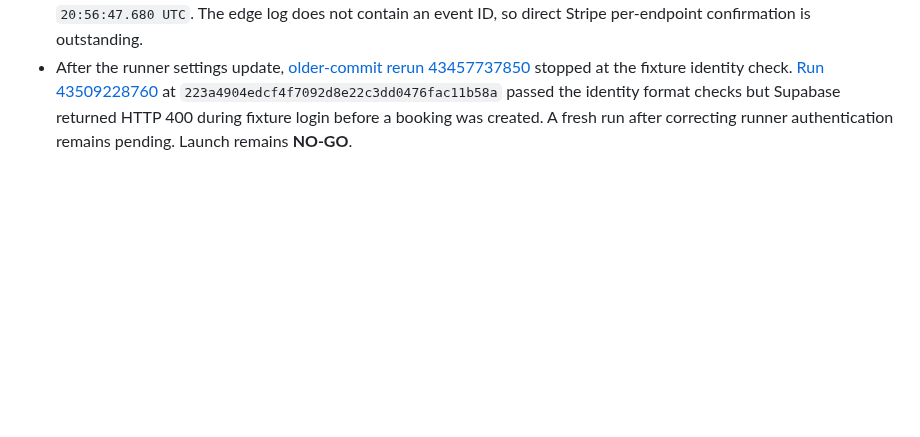
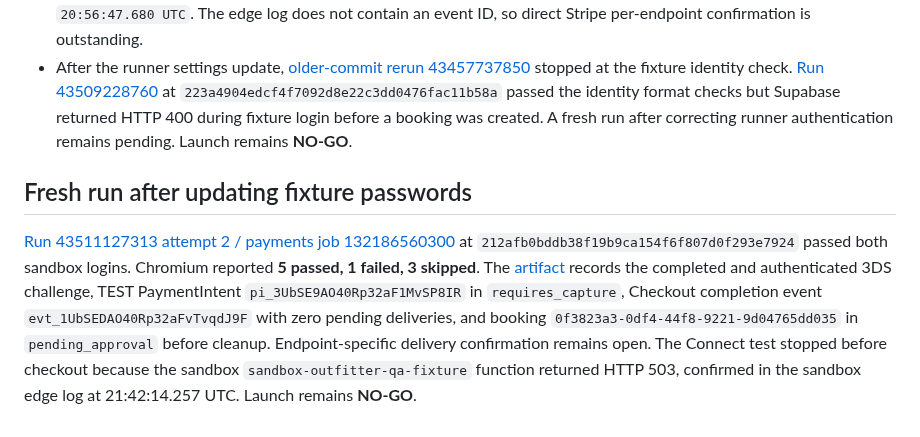
Before and after one commit to ZasTheMonkey/hunthaven-website, a Markdown page: docs/launch-sprint/landowner-3ds-reconciliation-2026-11-13.md, the part around the change. Drawn GitHub-style; blank space fills up the shorter version.

Commit message:
docs(qa): record successful fixture logins and fresh 3DS evidence

```diff
--- a/docs/launch-sprint/landowner-3ds-reconciliation-2026-11-13.md
+++ b/docs/launch-sprint/landowner-3ds-reconciliation-2026-11-13.md
@@ -38,3 +38,7 @@ The current `authorize3ds` helper clicks the Stripe test **Complete** button and
 - [Run 43505786846 / payments job 132162975474](https://github.com/ZasTheMonkey/hunthaven-website/actions/runs/43505786846/job/132162975474) at `39236b175e492b5ac9b4277257fecd351d94479a` completed with **6 passed, 3 skipped**. The [payment artifact](https://github.com/ZasTheMonkey/hunthaven-website/actions/runs/43505786846/artifacts/14075903372) matched SHA-256 `897521acecd9567a1910039e0744bcf1d1dafbbc226f9c23975a6a9b438ad779`.
 - In Chromium, keyboard Enter completed the Stripe TEST challenge. Checkout Session `cs_test_a0nhGMXAH6dX9YVuyRF7jQpdjZDlqdYbFx5l2xjbSdvLFXkgHlBrAUkugn` became `complete`, Stripe reported 3DS `authenticated`, and TEST PaymentIntent `pi_3UbRWZAO40Rp32aF1YuLb14w` reached `requires_capture`. Completion event `evt_1UbRWcAO40Rp32aFYwXa3tvq` showed zero pending deliveries. Supabase recorded `pending_approval` before cleanup without explicit recovery. After cleanup, booking `2d7bcaf3-621b-4064-9528-932ac04e62fb` was cancelled and retained the matching intent and authorization timestamp `20:56:46.695 UTC`. Sandbox webhook returned HTTP 200 at `20:56:47.680 UTC`. The edge log does not contain an event ID, so direct Stripe per-endpoint confirmation is outstanding.
 - After the runner settings update, [older-commit rerun 43457737850](https://github.com/ZasTheMonkey/hunthaven-website/actions/runs/43457737850/job/132173940050) stopped at the fixture identity check. [Run 43509228760](https://github.com/ZasTheMonkey/hunthaven-website/actions/runs/43509228760/job/132174810624) at `223a4904edcf4f7092d8e22c3dd0476fac11b58a` passed the identity format checks but Supabase returned HTTP 400 during fixture login before a booking was created. A fresh run after correcting runner authentication remains pending. Launch remains **NO-GO**.
+
+## Fresh run after updating fixture passwords
+
+[Run 43511127313 attempt 2 / payments job 132186560300](https://github.com/ZasTheMonkey/hunthaven-website/actions/runs/43511127313/job/132186560300) at `212afb0bddb38f19b9ca154f6f807d0f293e7924` passed both sandbox logins. Chromium reported **5 passed, 1 failed, 3 skipped**. The [artifact](https://github.com/ZasTheMonkey/hunthaven-website/actions/runs/43511127313/artifacts/14079516791) records the completed and authenticated 3DS challenge, TEST PaymentIntent `pi_3UbSE9AO40Rp32aF1MvSP8IR` in `requires_capture`, Checkout completion event `evt_1UbSEDAO40Rp32aFvTvqdJ9F` with zero pending deliveries, and booking `0f3823a3-0df4-44f8-9221-9d04765dd035` in `pending_approval` before cleanup. Endpoint-specific delivery confirmation remains open. The Connect test stopped before checkout because the sandbox `sandbox-outfitter-qa-fixture` function returned HTTP 503, confirmed in the sandbox edge log at 21:42:14.257 UTC. Launch remains **NO-GO**.
```
